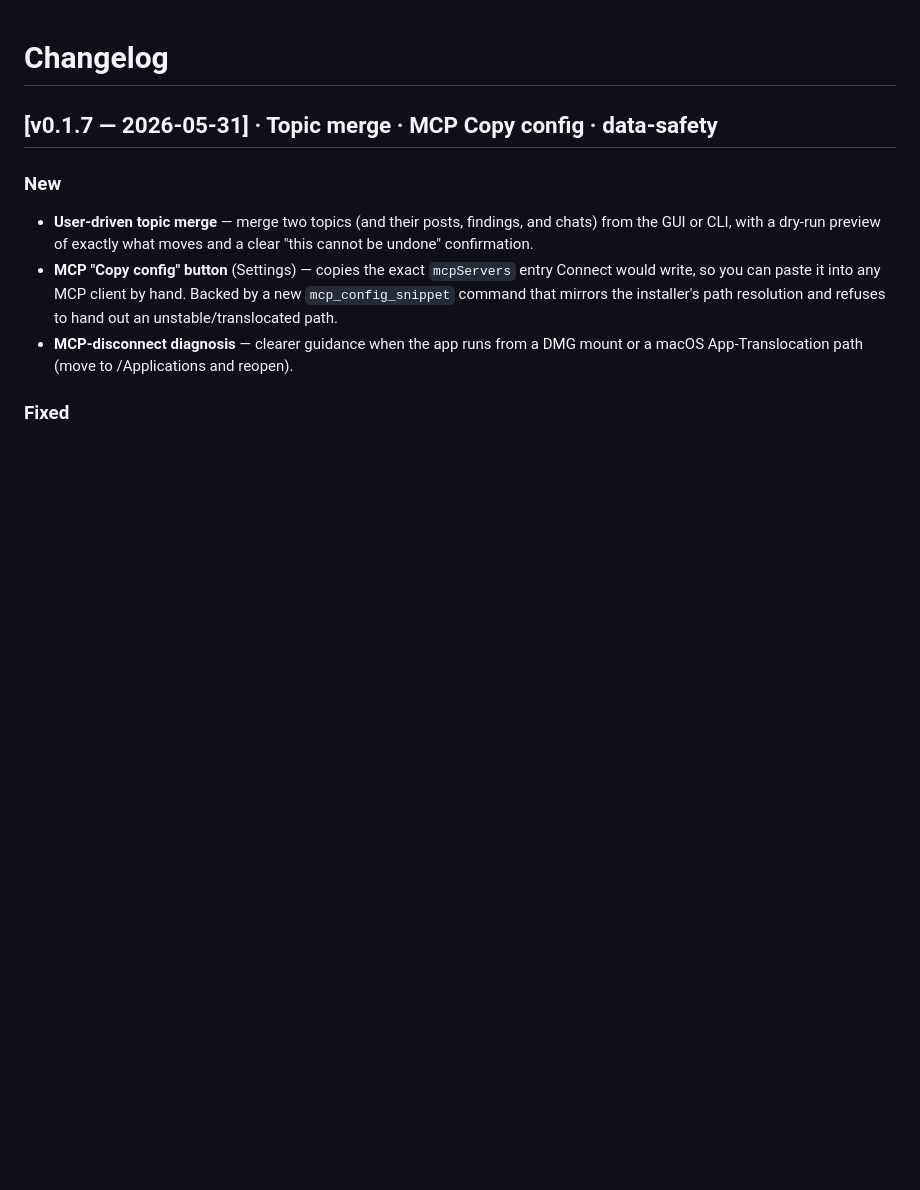
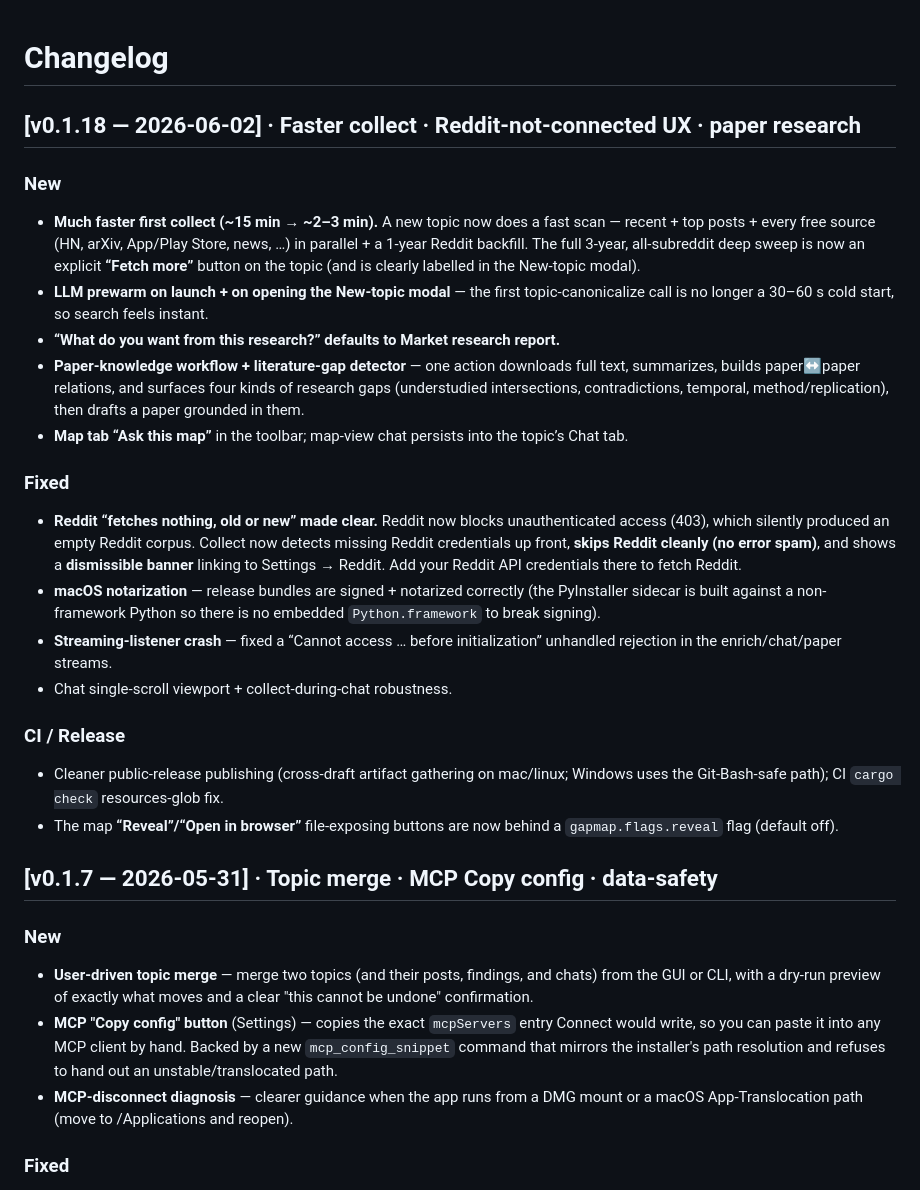
Before and after one commit to shaantanu9/openreply, a Markdown page: CHANGELOG.md, the part around the change. Rendered like a GitHub page; blank space fills up the shorter version.

Commit message:
docs(changelog): add v0.1.18 entry (collect speed, reddit UX, paper research, prewarm)
CHANGELOG was stale at v0.1.7; release notes fell back to a generic message.
Add the v0.1.18 section so the release-card notes show a real changelog. The
workflow's awk extractor pulls '## [v0.1.18 …]' → next '## [' — verified. Future
releases auto-include their changelog as long as CHANGELOG is updated before tagging.

Co-Authored-By: Claude Opus 4.8 (1M context) <noreply@anthropic.com>

```diff
--- a/CHANGELOG.md
+++ b/CHANGELOG.md
@@ -1,4 +1,45 @@
 # Changelog
+
+## [v0.1.18 — 2026-06-02] · Faster collect · Reddit-not-connected UX · paper research
+
+### New
+
+- **Much faster first collect (~15 min → ~2–3 min).** A new topic now does a
+  fast scan — recent + top posts + every free source (HN, arXiv, App/Play Store,
+  news, …) in parallel + a 1-year Reddit backfill. The full 3-year, all-subreddit
+  deep sweep is now an explicit **“Fetch more”** button on the topic (and is
+  clearly labelled in the New-topic modal).
+- **LLM prewarm on launch + on opening the New-topic modal** — the first
+  topic-canonicalize call is no longer a 30–60 s cold start, so search feels
+  instant.
+- **“What do you want from this research?” defaults to Market research report.**
+- **Paper-knowledge workflow + literature-gap detector** — one action downloads
+  full text, summarizes, builds paper↔paper relations, and surfaces four kinds
+  of research gaps (understudied intersections, contradictions, temporal,
+  method/replication), then drafts a paper grounded in them.
+- **Map tab “Ask this map”** in the toolbar; map-view chat persists into the
+  topic’s Chat tab.
+
+### Fixed
+
+- **Reddit “fetches nothing, old or new” made clear.** Reddit now blocks
+  unauthenticated access (403), which silently produced an empty Reddit corpus.
+  Collect now detects missing Reddit credentials up front, **skips Reddit
+  cleanly (no error spam)**, and shows a **dismissible banner** linking to
+  Settings → Reddit. Add your Reddit API credentials there to fetch Reddit.
+- **macOS notarization** — release bundles are signed + notarized correctly
+  (the PyInstaller sidecar is built against a non-framework Python so there is
+  no embedded `Python.framework` to break signing).
+- **Streaming-listener crash** — fixed a “Cannot access … before
+  initialization” unhandled rejection in the enrich/chat/paper streams.
+- Chat single-scroll viewport + collect-during-chat robustness.
+
+### CI / Release
+
+- Cleaner public-release publishing (cross-draft artifact gathering on mac/linux;
+  Windows uses the Git-Bash-safe path); CI `cargo check` resources-glob fix.
+- The map **“Reveal”/“Open in browser”** file-exposing buttons are now behind a
+  `gapmap.flags.reveal` flag (default off).
 
 ## [v0.1.7 — 2026-05-31] · Topic merge · MCP Copy config · data-safety
 
```
